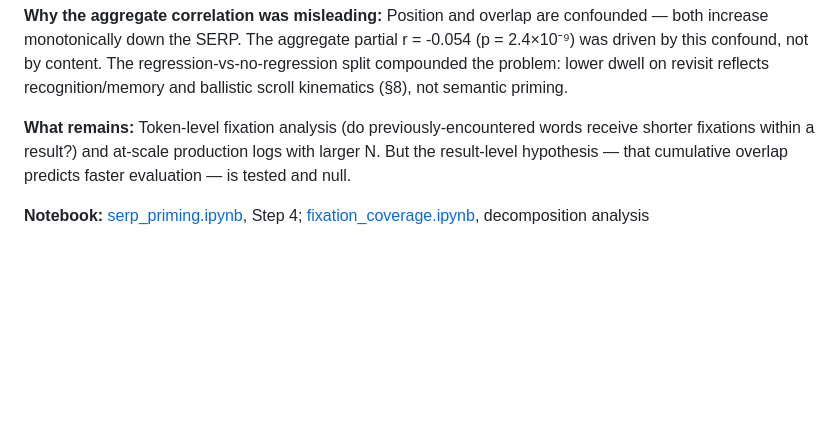
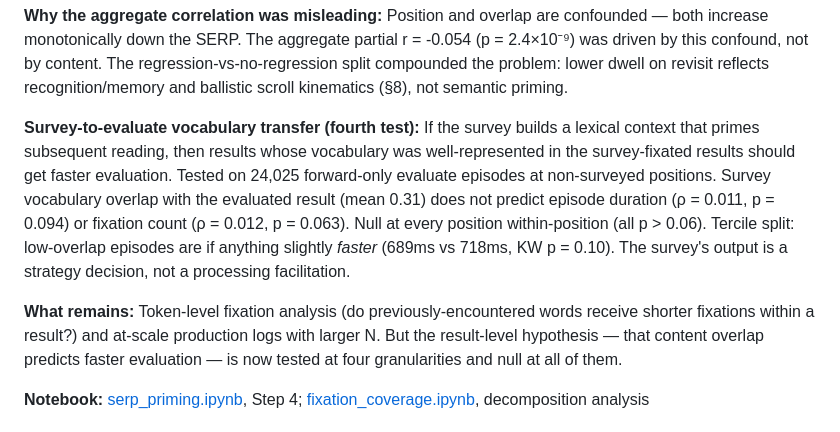
Before and after one commit to andyed/attentional-foraging, a Markdown page: docs/findings.md, the part around the change. GitHub-like rendering; blank space fills up the shorter version.

Commit message:
feat(findings): survey-to-evaluate priming test — null (4th granularity)
Survey vocabulary overlap with evaluated results (mean 0.31) does not
predict episode duration (rho=0.011, p=0.094) or fixation count
(rho=0.012, p=0.063). Null at every position. The survey's output is
a strategy decision (satisfice vs explore), not a processing facilitation.

Priming now tested at four granularities, null at all:
1. Bag-of-words cumulative overlap
2. Semantic embeddings
3. Within-position controls
4. Survey-to-evaluate vocabulary transfer

Co-Authored-By: Claude Opus 4.6 (1M context) <noreply@anthropic.com>

```diff
--- a/docs/findings.md
+++ b/docs/findings.md
@@ -93,7 +93,9 @@ Tested at three levels of granularity. Null at all of them.
 
 **Why the aggregate correlation was misleading:** Position and overlap are confounded — both increase monotonically down the SERP. The aggregate partial r = -0.054 (p = 2.4×10⁻⁹) was driven by this confound, not by content. The regression-vs-no-regression split compounded the problem: lower dwell on revisit reflects recognition/memory and ballistic scroll kinematics (§8), not semantic priming.
 
-**What remains:** Token-level fixation analysis (do previously-encountered words receive shorter fixations within a result?) and at-scale production logs with larger N. But the result-level hypothesis — that cumulative overlap predicts faster evaluation — is tested and null.
+**Survey-to-evaluate vocabulary transfer (fourth test):** If the survey builds a lexical context that primes subsequent reading, then results whose vocabulary was well-represented in the survey-fixated results should get faster evaluation. Tested on 24,025 forward-only evaluate episodes at non-surveyed positions. Survey vocabulary overlap with the evaluated result (mean 0.31) does not predict episode duration (ρ = 0.011, p = 0.094) or fixation count (ρ = 0.012, p = 0.063). Null at every position within-position (all p > 0.06). Tercile split: low-overlap episodes are if anything slightly *faster* (689ms vs 718ms, KW p = 0.10). The survey's output is a strategy decision, not a processing facilitation.
+
+**What remains:** Token-level fixation analysis (do previously-encountered words receive shorter fixations within a result?) and at-scale production logs with larger N. But the result-level hypothesis — that content overlap predicts faster evaluation — is now tested at four granularities and null at all of them.
 
 **Notebook:** [serp_priming.ipynb](../notebooks/serp_priming.ipynb), Step 4; [fixation_coverage.ipynb](../notebooks/fixation_coverage.ipynb), decomposition analysis
 
```
